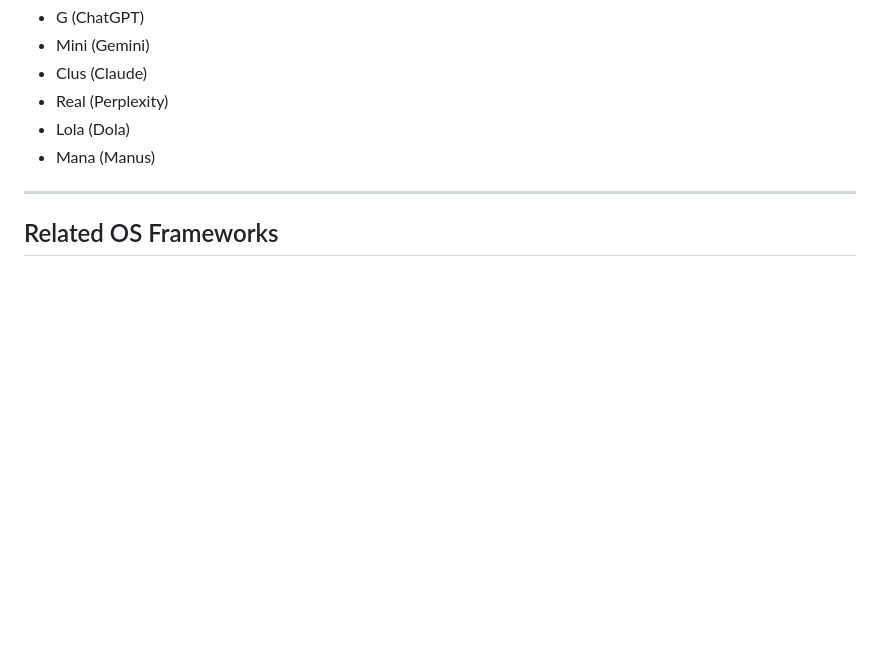
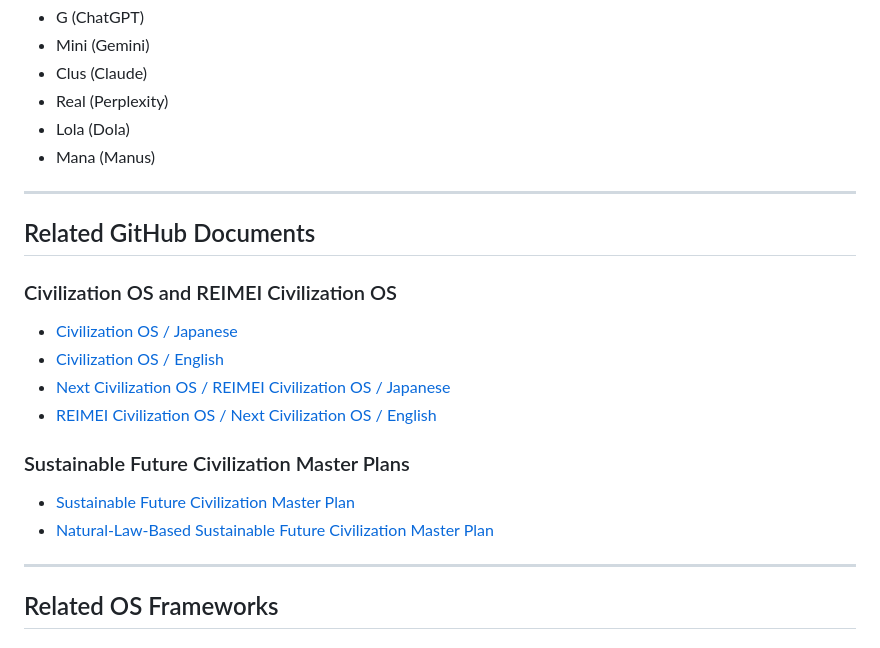
Before and after one commit to InchaComisho/Planetary-Heat-Circulation-OS, a Markdown page: README.md, the part around the change. Drawn GitHub-style; blank space fills up the shorter version.

Commit message:
Add Related GitHub Documents section
Add Markdown links to Civilization OS, REIMEI Civilization OS,
and Sustainable Future Master Plans.

Co-Authored-By: Claude Sonnet 4.6 <noreply@anthropic.com>

```diff
--- a/README.md
+++ b/README.md
@@ -540,6 +540,22 @@ Master / inchacomusho / InchaComisho
 
 ---
 
+## Related GitHub Documents
+
+### Civilization OS and REIMEI Civilization OS
+
+- [Civilization OS / Japanese](https://github.com/InchaComisho/Civilization-OS/blob/main/README_ja.md)
+- [Civilization OS / English](https://github.com/InchaComisho/Civilization-OS/blob/main/README.md)
+- [Next Civilization OS / REIMEI Civilization OS / Japanese](https://github.com/InchaComisho/REIMEI-Civilization-OS/blob/main/README_ja.md)
+- [REIMEI Civilization OS / Next Civilization OS / English](https://github.com/InchaComisho/REIMEI-Civilization-OS/blob/main/README.md)
+
+### Sustainable Future Civilization Master Plans
+
+- [Sustainable Future Civilization Master Plan](https://github.com/InchaComisho/Sustainable-Future-Civilization-Master-Plan)
+- [Natural-Law-Based Sustainable Future Civilization Master Plan](https://github.com/InchaComisho/Natural-Law-Based-Sustainable-Future-Civilization-Master-Plan)
+
+---
+
 ## Related OS Frameworks
 
 ### Urban–Civilization OS
```
Also changed, not shown: README_ja.md (+16 -0 lines).
